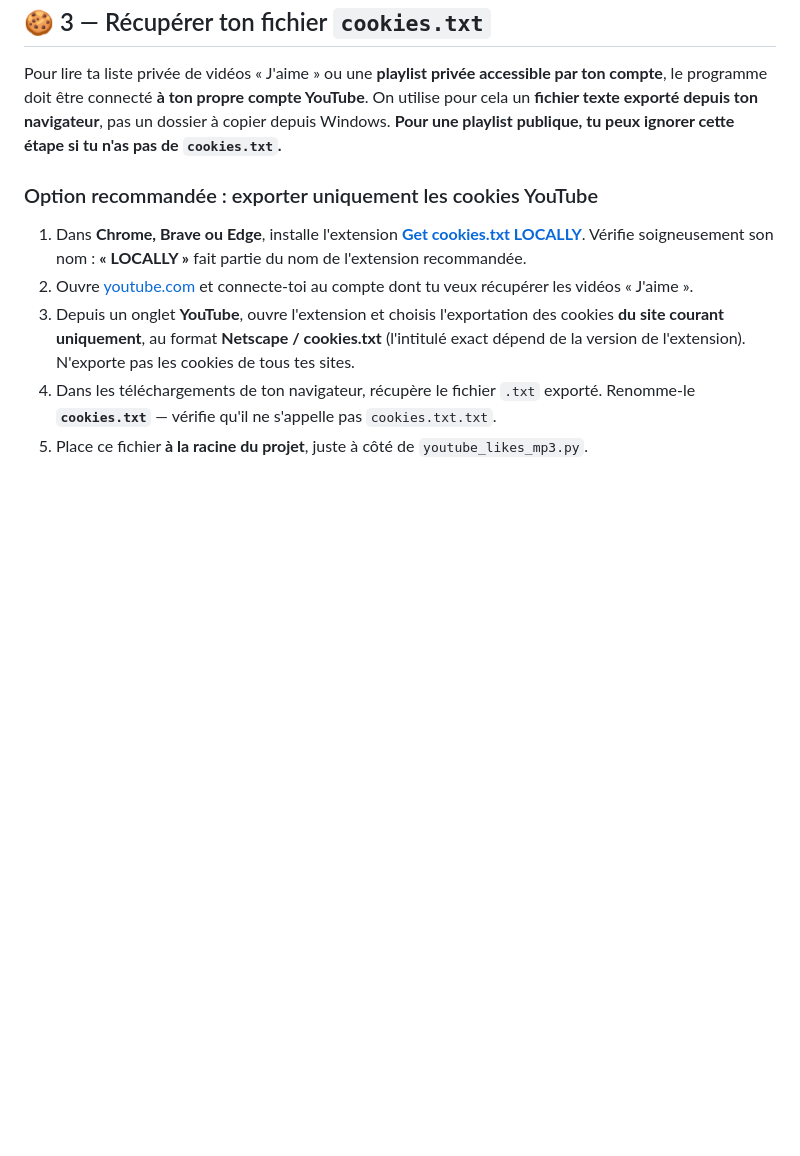
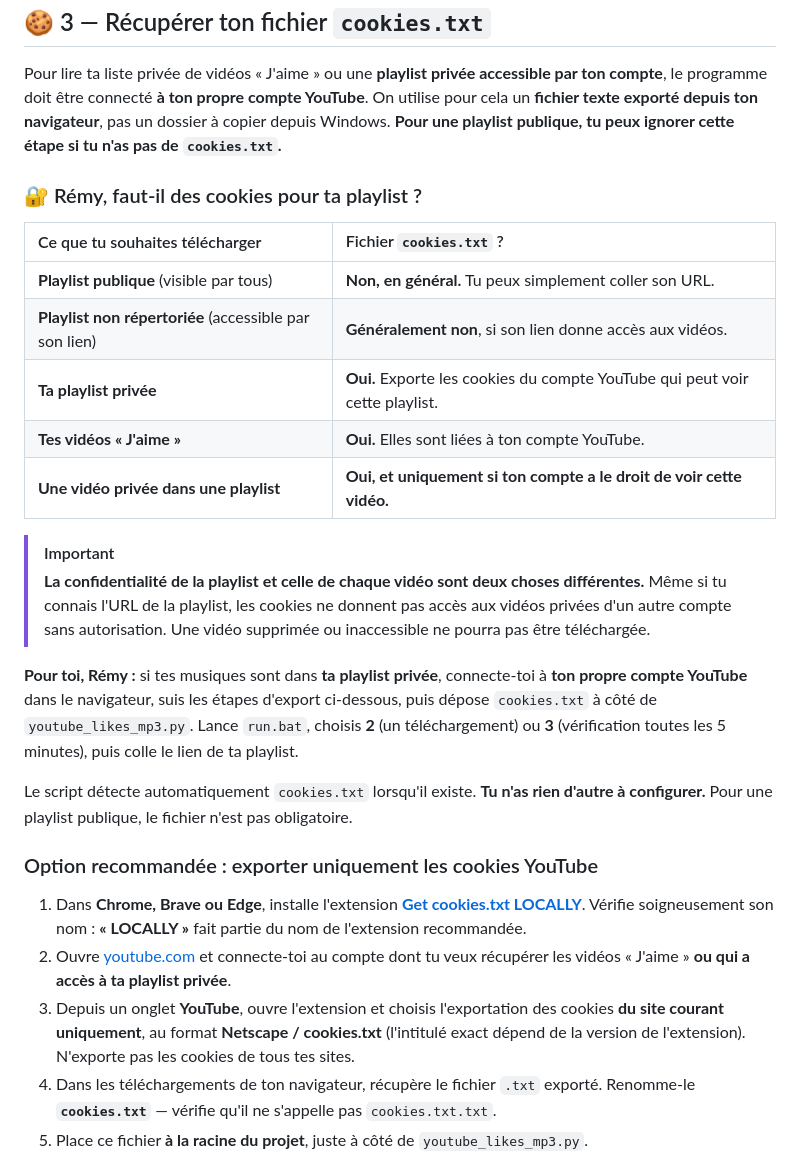
Before and after one commit to rafa-create/youtube_likes_mp3, a Markdown page: README.md, the part around the change. GitHub-like rendering; blank space fills up the shorter version.

Commit message:
docs: clarify cookies needed for private playlists and videos

```diff
--- a/README.md
+++ b/README.md
@@ -111,10 +111,27 @@ Dans VS Code, fais **Ctrl + Maj + P → Python: Select Interpreter** et choisis
 
 Pour lire ta liste privée de vidéos « J'aime » ou une **playlist privée accessible par ton compte**, le programme doit être connecté **à ton propre compte YouTube**. On utilise pour cela un **fichier texte exporté depuis ton navigateur**, pas un dossier à copier depuis Windows. **Pour une playlist publique, tu peux ignorer cette étape si tu n'as pas de `cookies.txt`.**
 
+### 🔐 Rémy, faut-il des cookies pour ta playlist ?
+
+| Ce que tu souhaites télécharger | Fichier `cookies.txt` ? |
+| :--- | :--- |
+| **Playlist publique** (visible par tous) | **Non, en général.** Tu peux simplement coller son URL. |
+| **Playlist non répertoriée** (accessible par son lien) | **Généralement non**, si son lien donne accès aux vidéos. |
+| **Ta playlist privée** | **Oui.** Exporte les cookies du compte YouTube qui peut voir cette playlist. |
+| **Tes vidéos « J'aime »** | **Oui.** Elles sont liées à ton compte YouTube. |
+| **Une vidéo privée dans une playlist** | **Oui, et uniquement si ton compte a le droit de voir cette vidéo.** |
+
+> [!IMPORTANT]
+> **La confidentialité de la playlist et celle de chaque vidéo sont deux choses différentes.** Même si tu connais l'URL de la playlist, les cookies ne donnent pas accès aux vidéos privées d'un autre compte sans autorisation. Une vidéo supprimée ou inaccessible ne pourra pas être téléchargée.
+
+**Pour toi, Rémy :** si tes musiques sont dans **ta playlist privée**, connecte-toi à **ton propre compte YouTube** dans le navigateur, suis les étapes d'export ci-dessous, puis dépose `cookies.txt` à côté de `youtube_likes_mp3.py`. Lance `run.bat`, choisis **2** (un téléchargement) ou **3** (vérification toutes les 5 minutes), puis colle le lien de ta playlist.
+
+Le script détecte automatiquement `cookies.txt` lorsqu'il existe. **Tu n'as rien d'autre à configurer.** Pour une playlist publique, le fichier n'est pas obligatoire.
+
 ### Option recommandée : exporter uniquement les cookies YouTube
 
 1. Dans **Chrome, Brave ou Edge**, installe l'extension **[Get cookies.txt LOCALLY](https://chromewebstore.google.com/detail/get-cookiestxt-locally/cclelndahbckbenkjhflpdbgdldlbecc)**. Vérifie soigneusement son nom : **« LOCALLY »** fait partie du nom de l'extension recommandée.
-2. Ouvre [youtube.com](https://www.youtube.com/) et connecte-toi au compte dont tu veux récupérer les vidéos « J'aime ».
+2. Ouvre [youtube.com](https://www.youtube.com/) et connecte-toi au compte dont tu veux récupérer les vidéos « J'aime » **ou qui a accès à ta playlist privée**.
 3. Depuis un onglet **YouTube**, ouvre l'extension et choisis l'exportation des cookies **du site courant uniquement**, au format **Netscape / cookies.txt** (l'intitulé exact dépend de la version de l'extension). N'exporte pas les cookies de tous tes sites.
 4. Dans les téléchargements de ton navigateur, récupère le fichier `.txt` exporté. Renomme-le **`cookies.txt`** — vérifie qu'il ne s'appelle pas `cookies.txt.txt`.
 5. Place ce fichier **à la racine du projet**, juste à côté de `youtube_likes_mp3.py`.
```
